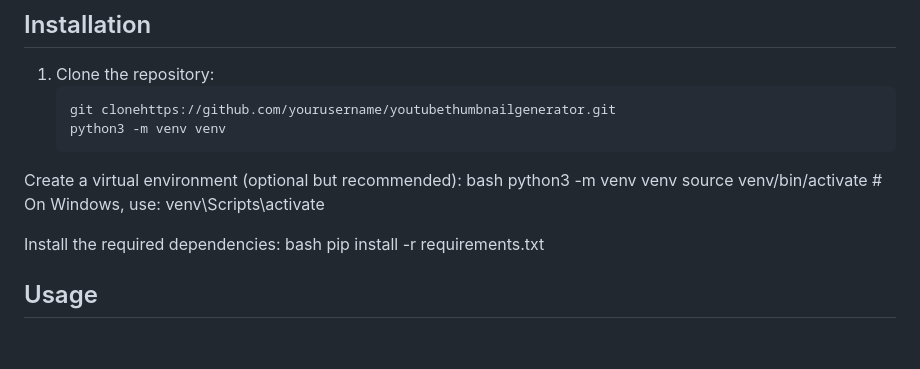
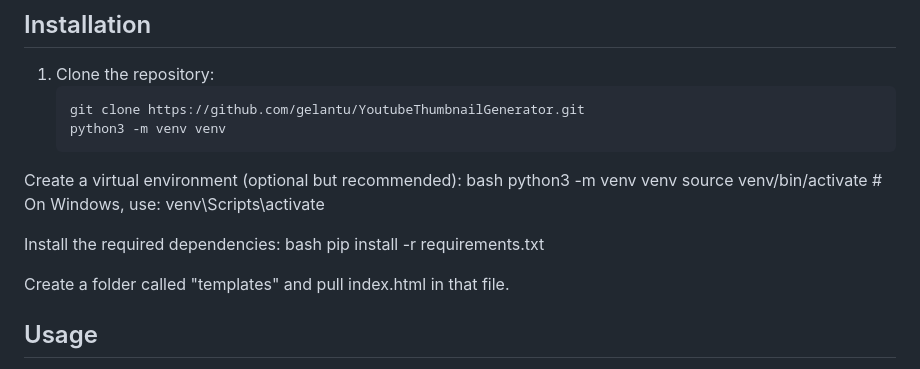
Before and after one commit to gelantu/YoutubeThumbnailGenerator, a Markdown page: README.md, the part around the change. GitHub-like rendering; blank space fills up the shorter version.

````diff
--- a/README.md
+++ b/README.md
@@ -30,7 +30,7 @@ The YouTube Thumbnail Generator is a web application that allows content creator
 
 1. Clone the repository:
    ```bash
-   git clonehttps://github.com/yourusername/youtubethumbnailgenerator.git
+   git clone https://github.com/gelantu/YoutubeThumbnailGenerator.git
    python3 -m venv venv
   Create a virtual environment (optional but recommended):
   bash
@@ -40,6 +40,8 @@ The YouTube Thumbnail Generator is a web application that allows content creator
   Install the required dependencies:
   bash
   pip install -r requirements.txt
+
+  Create a folder called "templates" and pull index.html in that file.
 
 ## Usage
 
````
